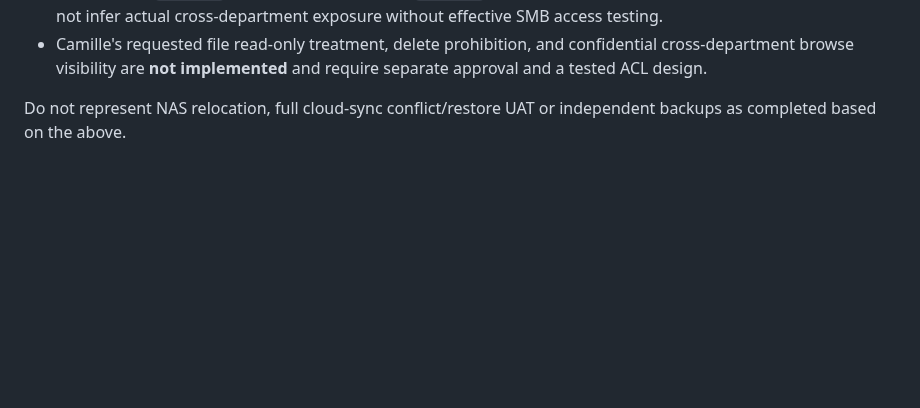
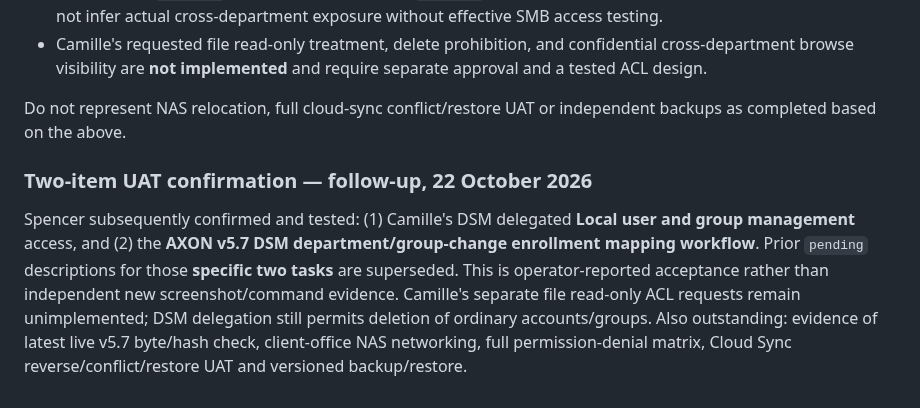
Before and after one commit to amitaxonsg/PhilexcelHUB, a Markdown page: docs/AMIT-COMMISSIONING-2026-10-22.md, the part around the change. Drawn GitHub-style; blank space fills up the shorter version.

Commit message:
Record operator-confirmed Camille delegation and v5.7 group-change UAT

```diff
--- a/docs/AMIT-COMMISSIONING-2026-10-22.md
+++ b/docs/AMIT-COMMISSIONING-2026-10-22.md
@@ -224,3 +224,8 @@ For detailed evidence see [daily progress / UAT handover](PHILEXCEL-DAILY-PROGRE
 - Camille's requested file read-only treatment, delete prohibition, and confidential cross-department browse visibility are **not implemented** and require separate approval and a tested ACL design.
 
 Do not represent NAS relocation, full cloud-sync conflict/restore UAT or independent backups as completed based on the above.
+
+
+### Two-item UAT confirmation — follow-up, 22 October 2026
+
+Spencer subsequently confirmed and tested: (1) Camille's DSM delegated **Local user and group management** access, and (2) the **AXON v5.7 DSM department/group-change enrollment mapping workflow**. Prior `pending` descriptions for those **specific two tasks** are superseded. This is operator-reported acceptance rather than independent new screenshot/command evidence. Camille's separate file read-only ACL requests remain unimplemented; DSM delegation still permits deletion of ordinary accounts/groups. Also outstanding: evidence of latest live v5.7 byte/hash check, client-office NAS networking, full permission-denial matrix, Cloud Sync reverse/conflict/restore UAT and versioned backup/restore.
```
